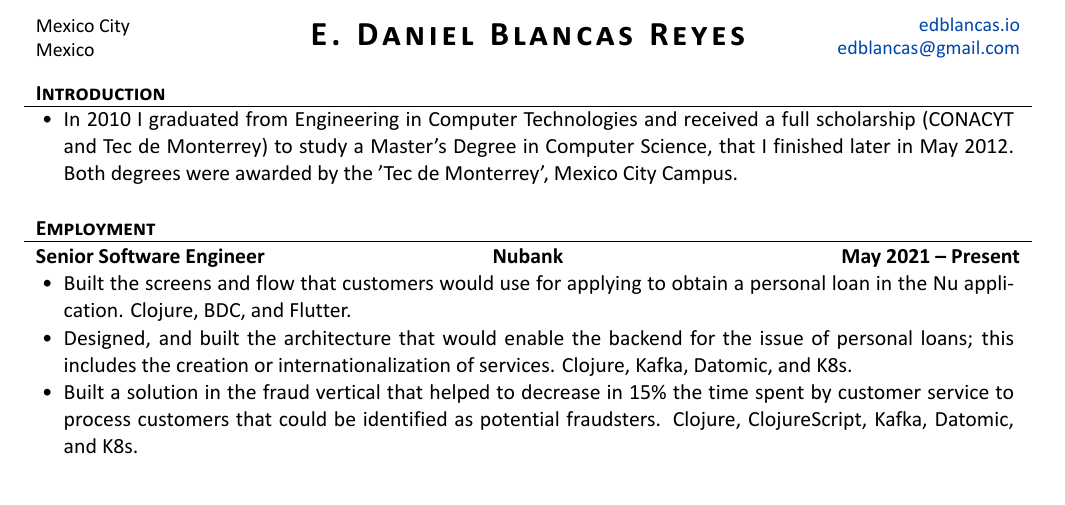
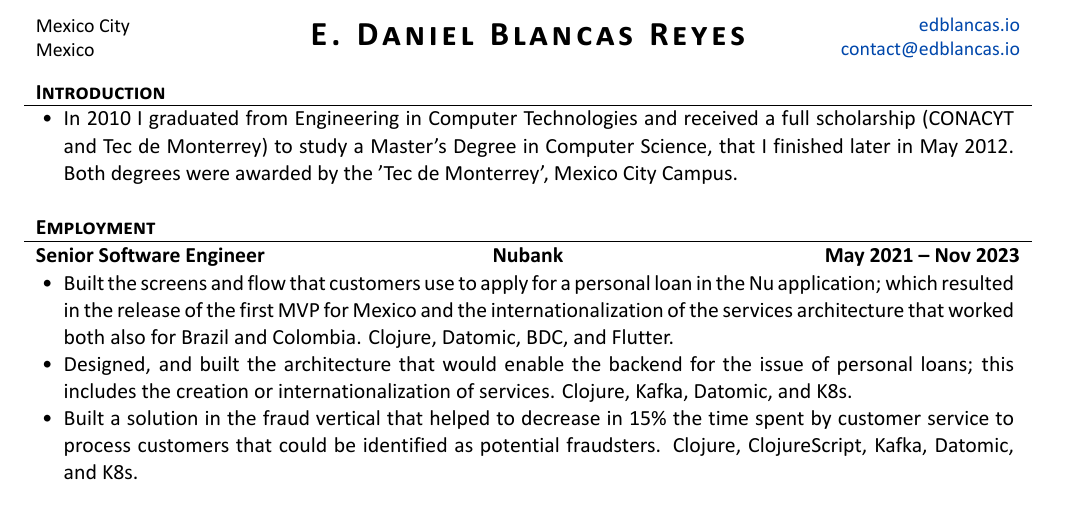
Before and after one commit to edblancas/edblancas.github.io, a LaTeX CV (cv/cv.tex): part of page 1 of 3, cut so that both start at the same text. The pictures show the PDF file cv/cv.pdf that the author committed with the source.

Commit message:
update cv resume

```diff
--- a/cv/cv.tex
+++ b/cv/cv.tex
@@ -41,7 +41,7 @@
 % Set applicant's personal data for header
 \name{E. Daniel Blancas Reyes}
 \address{Mexico City \linebreak Mexico}
-\contacts{\href{https://edblancas.io}{edblancas.io} \linebreak \href{mailto:edblancas@gmail.com}{edblancas@gmail.com}}
+\contacts{\href{https://edblancas.io}{edblancas.io} \linebreak \href{mailto:contact@edblancas.io}{contact@edblancas.io}}
 
 \begin{document}
 
@@ -58,9 +58,9 @@
 	\end{cvsection}
 
 	\begin{cvsection}{Employment}
-		\begin{cvsubsection}{Senior Software Engineer}{Nubank}{May 2021 -- Present}
+		\begin{cvsubsection}{Senior Software Engineer}{Nubank}{May 2021 -- Nov 2023}
 			\begin{itemize}
-				\item Built the screens and flow that customers would use for applying to obtain a personal loan in the Nu application. Clojure, BDC, and Flutter.
+				\item Built the screens and flow that customers use to apply for a personal loan in the Nu application; which resulted in the release of the first MVP for Mexico and the internationalization of the services architecture that worked both also for Brazil and Colombia. Clojure, Datomic, BDC, and Flutter.
 				\item Designed, and built the architecture that would enable the backend for the issue of personal loans; this includes the creation or internationalization of services. Clojure, Kafka, Datomic, and K8s.
 				\item Built a solution in the fraud vertical that helped to decrease in 15\% the time spent by customer service to process customers that could be identified as potential fraudsters. Clojure, ClojureScript, Kafka, Datomic, and K8s.
 			\end{itemize}
```
Also changed, not shown: cv/cv.pdf.
